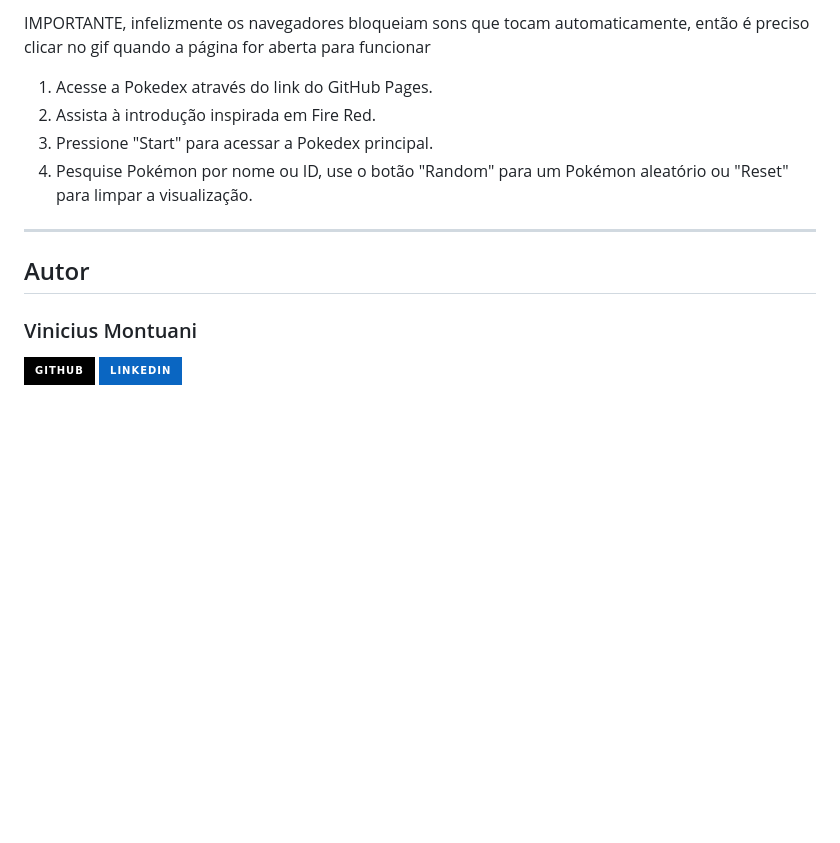
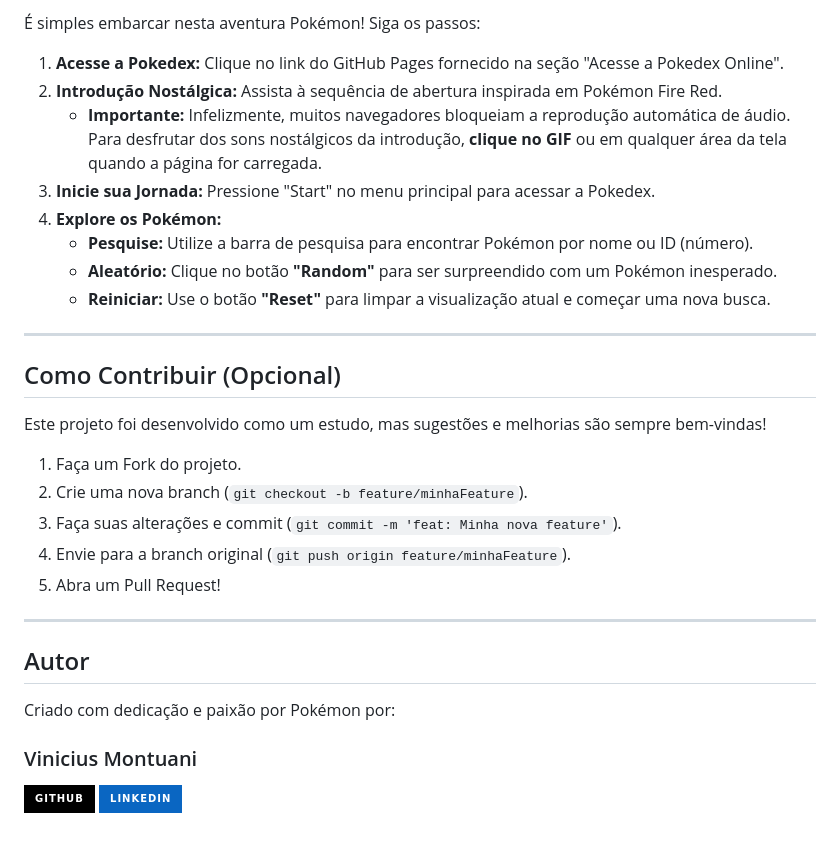
Before and after one commit to Vinicius3442/Pokedex, a Markdown page: README.md, the part around one of its changes. Rendered like a GitHub page; badges without logos; blank space fills up the shorter version.

```diff
--- a/README.md
+++ b/README.md
@@ -41,13 +75,34 @@ O site possui uma introdução cativante inspirada no icônico **Pokémon Fire R
 
-IMPORTANTE, infelizmente os navegadores bloqueiam sons que tocam automaticamente, então é preciso clicar no gif quando a página for aberta para funcionar
-1.  Acesse a Pokedex através do link do GitHub Pages.
-2.  Assista à introdução inspirada em Fire Red.
-3.  Pressione "Start" para acessar a Pokedex principal.
-4.  Pesquise Pokémon por nome ou ID, use o botão "Random" para um Pokémon aleatório ou "Reset" para limpar a visualização.
+É simples embarcar nesta aventura Pokémon! Siga os passos:
+
+1.  **Acesse a Pokedex:** Clique no link do GitHub Pages fornecido na seção "Acesse a Pokedex Online".
+2.  **Introdução Nostálgica:** Assista à sequência de abertura inspirada em Pokémon Fire Red.
+    *   **Importante:** Infelizmente, muitos navegadores bloqueiam a reprodução automática de áudio. Para desfrutar dos sons nostálgicos da introdução, **clique no GIF** ou em qualquer área da tela quando a página for carregada.
+3.  **Inicie sua Jornada:** Pressione "Start" no menu principal para acessar a Pokedex.
+4.  **Explore os Pokémon:**
+    *   **Pesquise:** Utilize a barra de pesquisa para encontrar Pokémon por nome ou ID (número).
+    *   **Aleatório:** Clique no botão **"Random"** para ser surpreendido com um Pokémon inesperado.
+    *   **Reiniciar:** Use o botão **"Reset"** para limpar a visualização atual e começar uma nova busca.
+
+---
+
+## Como Contribuir (Opcional)
+
+Este projeto foi desenvolvido como um estudo, mas sugestões e melhorias são sempre bem-vindas!
+
+1.  Faça um Fork do projeto.
+2.  Crie uma nova branch (`git checkout -b feature/minhaFeature`).
+3.  Faça suas alterações e commit (`git commit -m 'feat: Minha nova feature'`).
+4.  Envie para a branch original (`git push origin feature/minhaFeature`).
+5.  Abra um Pull Request!
 
 ---
 
 ## Autor
+
+Criado com dedicação e paixão por Pokémon por:
+
 ### Vinicius Montuani
+
 [![GitHub](https://img.shields.io/badge/GitHub-000?style=for-the-badge&logo=github&logoColor=white)](https://github.com/vinicius3442)
 [![LinkedIn](https://img.shields.io/badge/LinkedIn-0A66C2?style=for-the-badge&logo=linkedin&logoColor=white)](https://linkedin.com/in/vinicius-montuani)
```
Also changed, not shown: other parts of README.md (+55 -21 lines).
